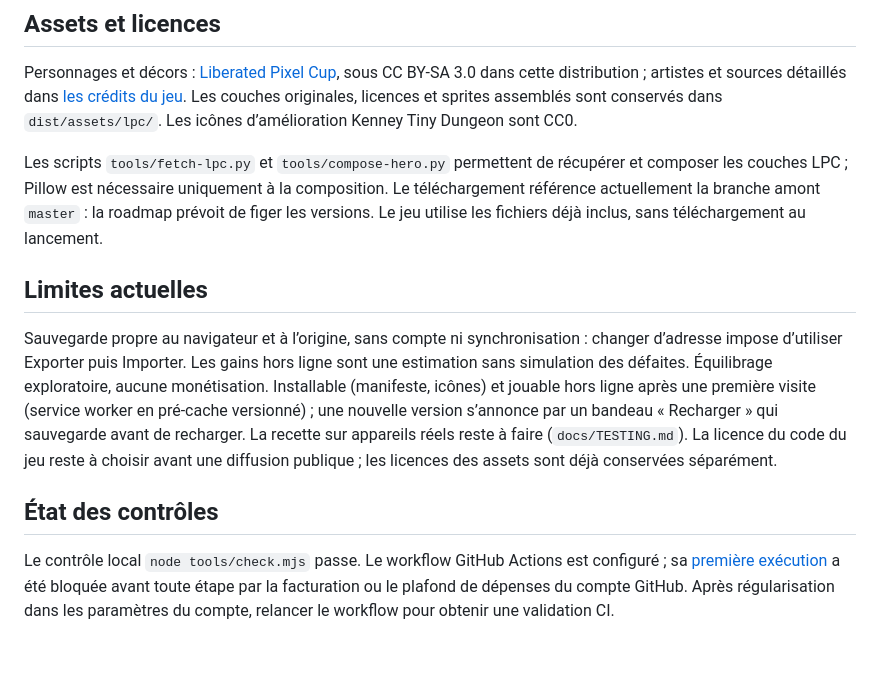
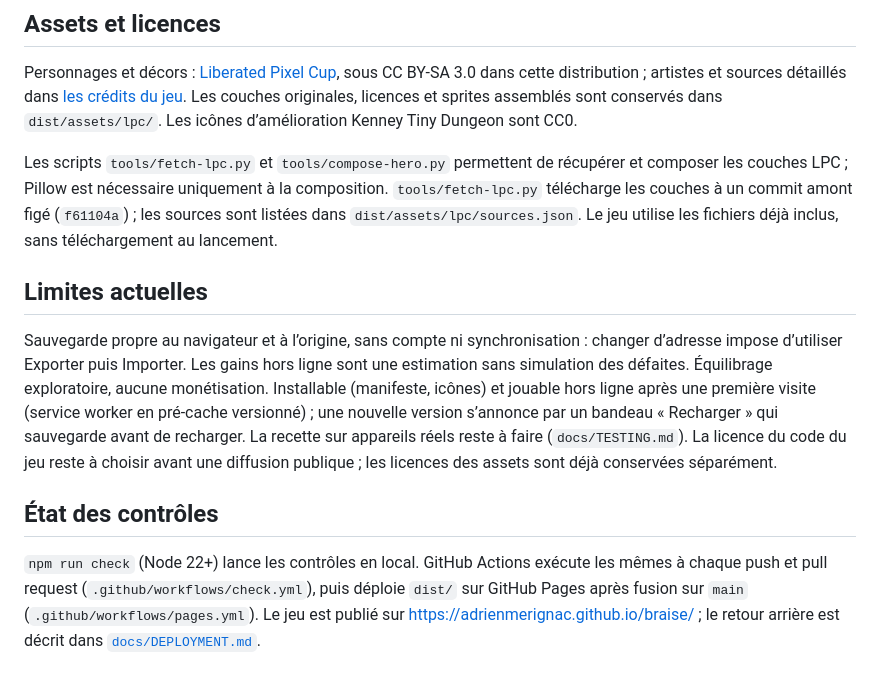
Before and after one commit to adrienmerignac/braise, a Markdown page: README.md, the part around the change. Drawn GitHub-style.

Commit message:
docs(readme): corriger les constats périmés sur les sources LPC et la CI (#152) (#153)
Le README affirmait que le téléchargement LPC suivait la branche `master` et que la CI était bloquée par la facturation. Les deux sont faux : `tools/fetch-lpc.py` fixe un commit, et les workflows check et pages tournent.

Signed-off-by: Adrien Merignac <adrien.merignac92@gmail.com>
Co-authored-by: Claude Sonnet 5.5 <noreply@anthropic.com>

```diff
--- a/README.md
+++ b/README.md
@@ -51,7 +51,7 @@ npm run check
 
 Personnages et décors : [Liberated Pixel Cup](https://github.com/OpenGameArt/LiberatedPixelCup), sous CC BY-SA 3.0 dans cette distribution ; artistes et sources détaillés dans [les crédits du jeu](dist/credits.html). Les couches originales, licences et sprites assemblés sont conservés dans `dist/assets/lpc/`. Les icônes d’amélioration Kenney Tiny Dungeon sont CC0.
 
-Les scripts `tools/fetch-lpc.py` et `tools/compose-hero.py` permettent de récupérer et composer les couches LPC ; Pillow est nécessaire uniquement à la composition. Le téléchargement référence actuellement la branche amont `master` : la roadmap prévoit de figer les versions. Le jeu utilise les fichiers déjà inclus, sans téléchargement au lancement.
+Les scripts `tools/fetch-lpc.py` et `tools/compose-hero.py` permettent de récupérer et composer les couches LPC ; Pillow est nécessaire uniquement à la composition. `tools/fetch-lpc.py` télécharge les couches à un commit amont figé (`f61104a`) ; les sources sont listées dans `dist/assets/lpc/sources.json`. Le jeu utilise les fichiers déjà inclus, sans téléchargement au lancement.
 
 ## Limites actuelles
 
@@ -59,4 +59,4 @@ Sauvegarde propre au navigateur et à l’origine, sans compte ni synchronisatio
 
 ## État des contrôles
 
-Le contrôle local `node tools/check.mjs` passe. Le workflow GitHub Actions est configuré ; sa [première exécution](https://github.com/adrienmerignac/braise/actions/runs/39548401450) a été bloquée avant toute étape par la facturation ou le plafond de dépenses du compte GitHub. Après régularisation dans les paramètres du compte, relancer le workflow pour obtenir une validation CI.
+`npm run check` (Node 22+) lance les contrôles en local. GitHub Actions exécute les mêmes à chaque push et pull request (`.github/workflows/check.yml`), puis déploie `dist/` sur GitHub Pages après fusion sur `main` (`.github/workflows/pages.yml`). Le jeu est publié sur <https://adrienmerignac.github.io/braise/> ; le retour arrière est décrit dans [`docs/DEPLOYMENT.md`](docs/DEPLOYMENT.md).
```
